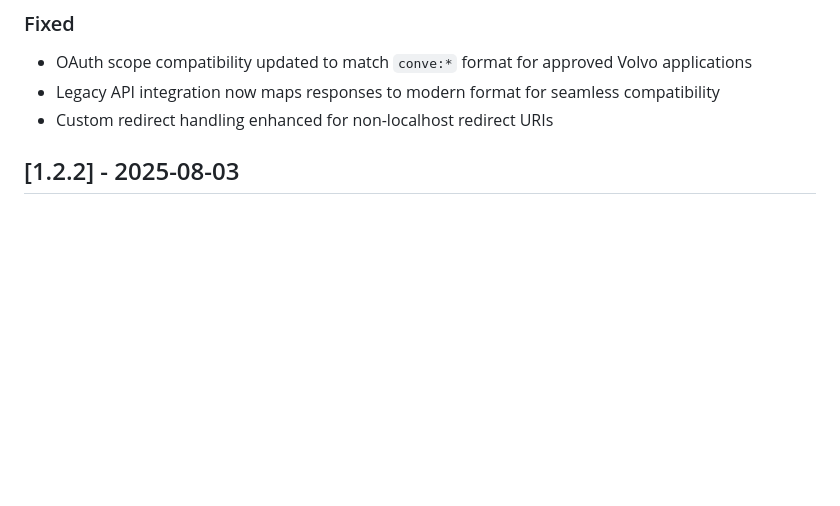
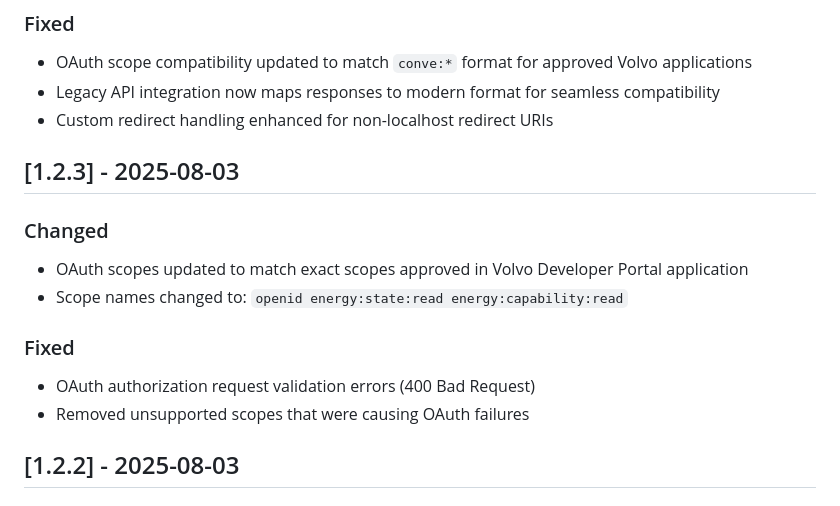
Before and after one commit to jcfield-boop/homebridge-volvoEX30, a Markdown page: CHANGELOG.md, the part around the change. GitHub-like rendering; blank space fills up the shorter version.

Commit message:
Add missing v1.2.3 changelog entry
- Document OAuth scope fixes that were in v1.2.3 release
- Add entry for scope validation error fixes
- Complete changelog accuracy for all published versions

🤖 Generated with [Claude Code](https://claude.ai/code)

Co-Authored-By: Claude <noreply@anthropic.com>

```diff
--- a/CHANGELOG.md
+++ b/CHANGELOG.md
@@ -87,6 +87,16 @@ and this project adheres to [Semantic Versioning](https://semver.org/spec/v2.0.0
 - OAuth scope compatibility updated to match `conve:*` format for approved Volvo applications
 - Legacy API integration now maps responses to modern format for seamless compatibility
 - Custom redirect handling enhanced for non-localhost redirect URIs
+
+## [1.2.3] - 2025-08-03
+
+### Changed
+- OAuth scopes updated to match exact scopes approved in Volvo Developer Portal application
+- Scope names changed to: `openid energy:state:read energy:capability:read`
+
+### Fixed
+- OAuth authorization request validation errors (400 Bad Request)
+- Removed unsupported scopes that were causing OAuth failures
 
 ## [1.2.2] - 2025-08-03
 
```
